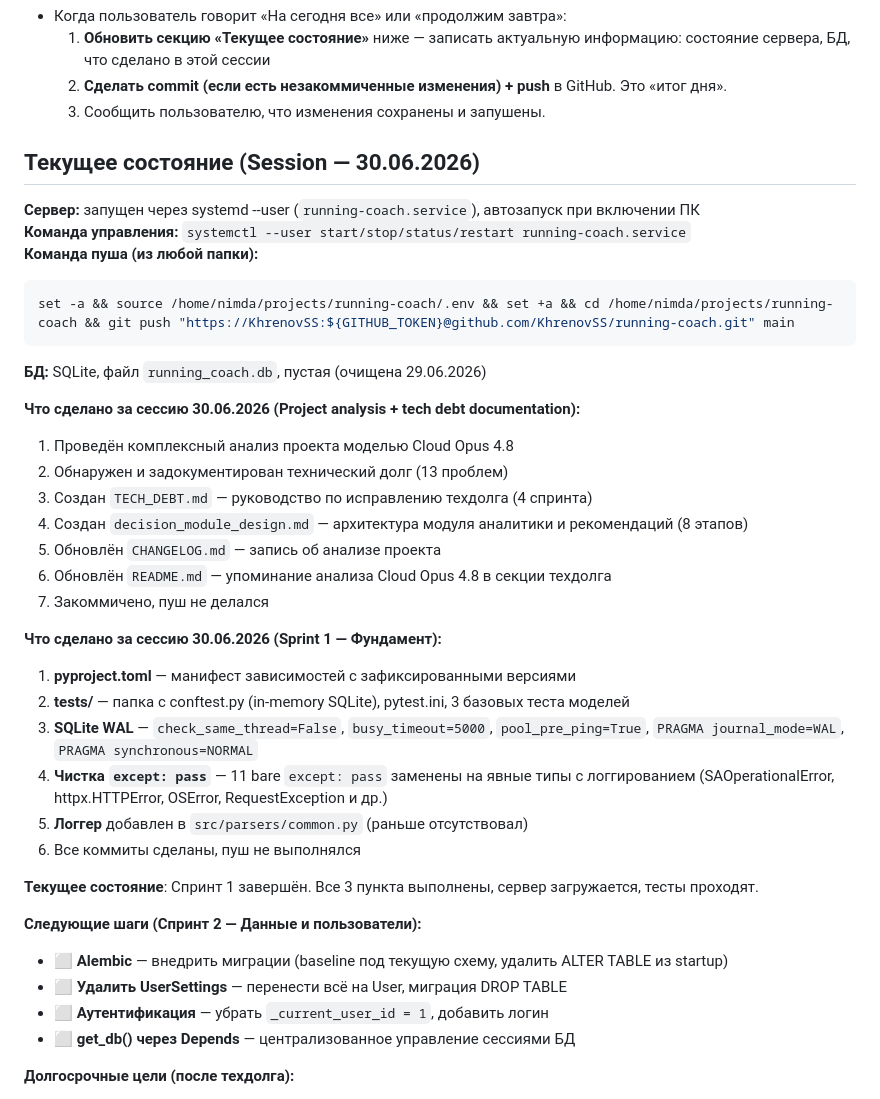
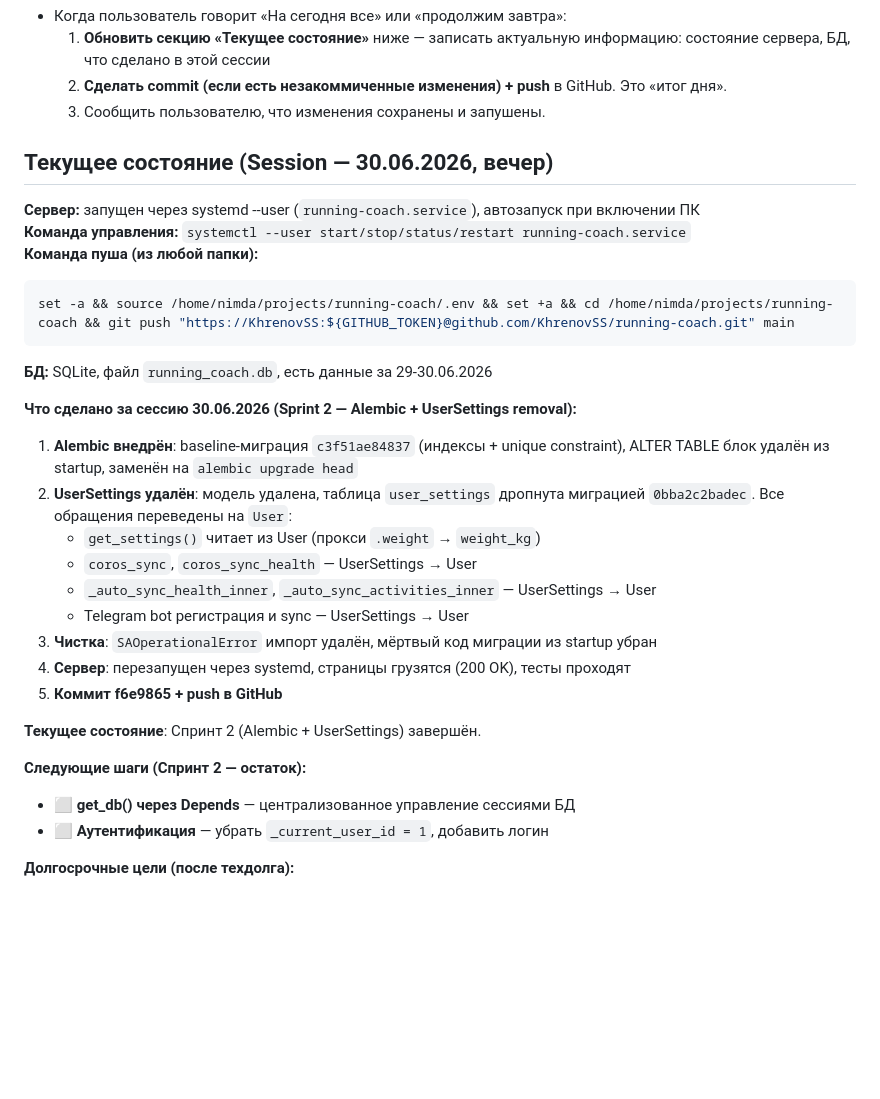
Before and after one commit to KhrenovSS/running-coach, a Markdown page: AGENTS.md, the part around the change. Rendered like a GitHub page; blank space fills up the shorter version.

````diff
--- a/AGENTS.md
+++ b/AGENTS.md
@@ -160,7 +160,7 @@ def calc_avg_pace(...):
   2. **Сделать commit (если есть незакоммиченные изменения) + push** в GitHub. Это «итог дня».
   3. Сообщить пользователю, что изменения сохранены и запушены.
 
-## Текущее состояние (Session — 30.06.2026)
+## Текущее состояние (Session — 30.06.2026, вечер)
 
 **Сервер:** запущен через systemd --user (`running-coach.service`), автозапуск при включении ПК
 **Команда управления:** `systemctl --user start/stop/status/restart running-coach.service`
@@ -169,32 +169,24 @@ def calc_avg_pace(...):
 set -a && source /home/nimda/projects/running-coach/.env && set +a && cd /home/nimda/projects/running-coach && git push "https://KhrenovSS:${GITHUB_TOKEN}@github.com/KhrenovSS/running-coach.git" main
 ```
 
-**БД:** SQLite, файл `running_coach.db`, пустая (очищена 29.06.2026)
+**БД:** SQLite, файл `running_coach.db`, есть данные за 29-30.06.2026
 
-**Что сделано за сессию 30.06.2026 (Project analysis + tech debt documentation):**
-1. Проведён комплексный анализ проекта моделью Cloud Opus 4.8
-2. Обнаружен и задокументирован технический долг (13 проблем)
-3. Создан `TECH_DEBT.md` — руководство по исправлению техдолга (4 спринта)
-4. Создан `decision_module_design.md` — архитектура модуля аналитики и рекомендаций (8 этапов)
-5. Обновлён `CHANGELOG.md` — запись об анализе проекта
-6. Обновлён `README.md` — упоминание анализа Cloud Opus 4.8 в секции техдолга
-7. Закоммичено, пуш не делался
+**Что сделано за сессию 30.06.2026 (Sprint 2 — Alembic + UserSettings removal):**
+1. **Alembic внедрён**: baseline-миграция `c3f51ae84837` (индексы + unique constraint), ALTER TABLE блок удалён из startup, заменён на `alembic upgrade head`
+2. **UserSettings удалён**: модель удалена, таблица `user_settings` дропнута миграцией `0bba2c2badec`. Все обращения переведены на `User`:
+   - `get_settings()` читает из User (прокси `.weight` → `weight_kg`)
+   - `coros_sync`, `coros_sync_health` — UserSettings → User
+   - `_auto_sync_health_inner`, `_auto_sync_activities_inner` — UserSettings → User
+   - Telegram bot регистрация и sync — UserSettings → User
+3. **Чистка**: `SAOperationalError` импорт удалён, мёртвый код миграции из startup убран
+4. **Сервер**: перезапущен через systemd, страницы грузятся (200 OK), тесты проходят
+5. **Коммит f6e9865 + push в GitHub**
 
-**Что сделано за сессию 30.06.2026 (Sprint 1 — Фундамент):**
-1. **pyproject.toml** — манифест зависимостей с зафиксированными версиями
-2. **tests/** — папка с conftest.py (in-memory SQLite), pytest.ini, 3 базовых теста моделей
-3. **SQLite WAL** — `check_same_thread=False`, `busy_timeout=5000`, `pool_pre_ping=True`, `PRAGMA journal_mode=WAL`, `PRAGMA synchronous=NORMAL`
-4. **Чистка `except: pass`** — 11 bare `except: pass` заменены на явные типы с логгированием (SAOperationalError, httpx.HTTPError, OSError, RequestException и др.)
-5. **Логгер** добавлен в `src/parsers/common.py` (раньше отсутствовал)
-6. Все коммиты сделаны, пуш не выполнялся
+**Текущее состояние**: Спринт 2 (Alembic + UserSettings) завершён.
 
-**Текущее состояние**: Спринт 1 завершён. Все 3 пункта выполнены, сервер загружается, тесты проходят.
-
-**Следующие шаги (Спринт 2 — Данные и пользователи):**
-- ⬜ **Alembic** — внедрить миграции (baseline под текущую схему, удалить ALTER TABLE из startup)
-- ⬜ **Удалить UserSettings** — перенести всё на User, миграция DROP TABLE
+**Следующие шаги (Спринт 2 — остаток):**
+- ⬜ **get_db() через Depends** — централизованное управление сессиями БД
 - ⬜ **Аутентификация** — убрать `_current_user_id = 1`, добавить логин
-- ⬜ **get_db() через Depends** — централизованное управление сессиями БД
 
 **Долгосрочные цели (после техдолга):**
 - ⬜ **Модуль аналитики** — 8 этапов из `decision_module_design.md`
````
